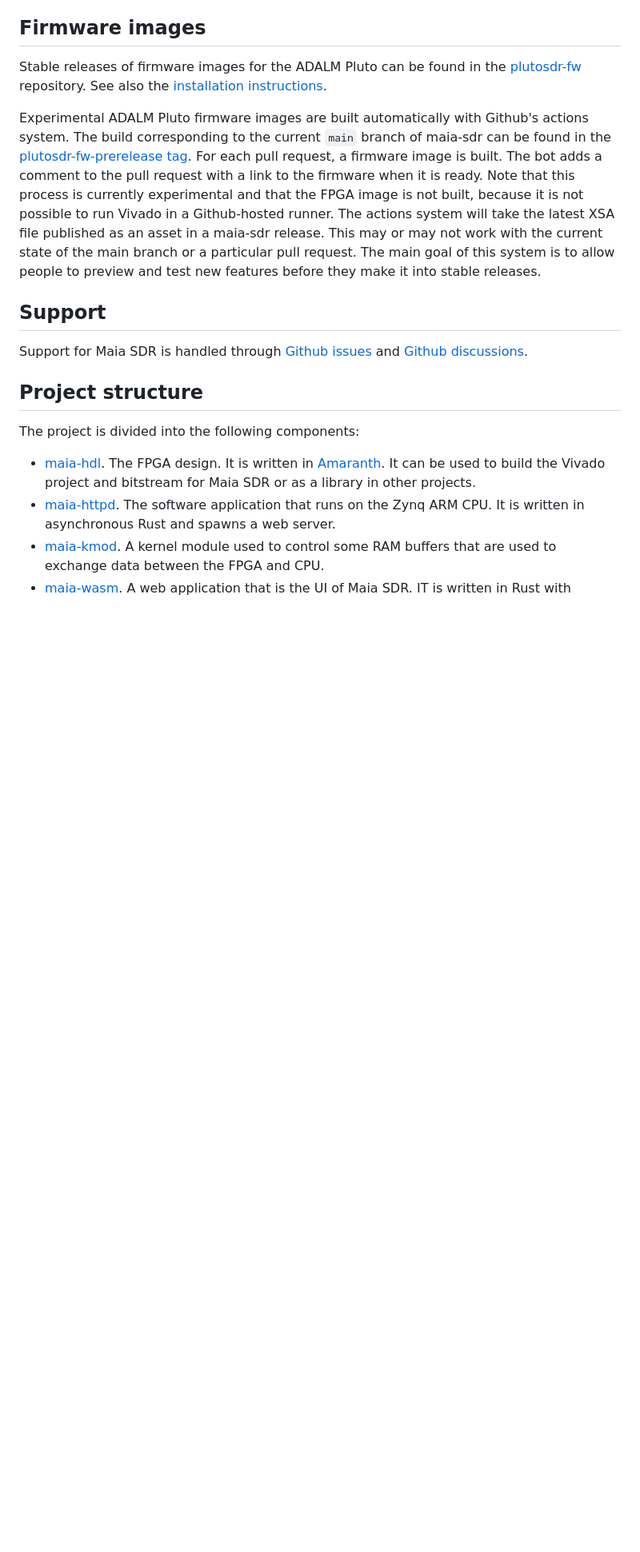
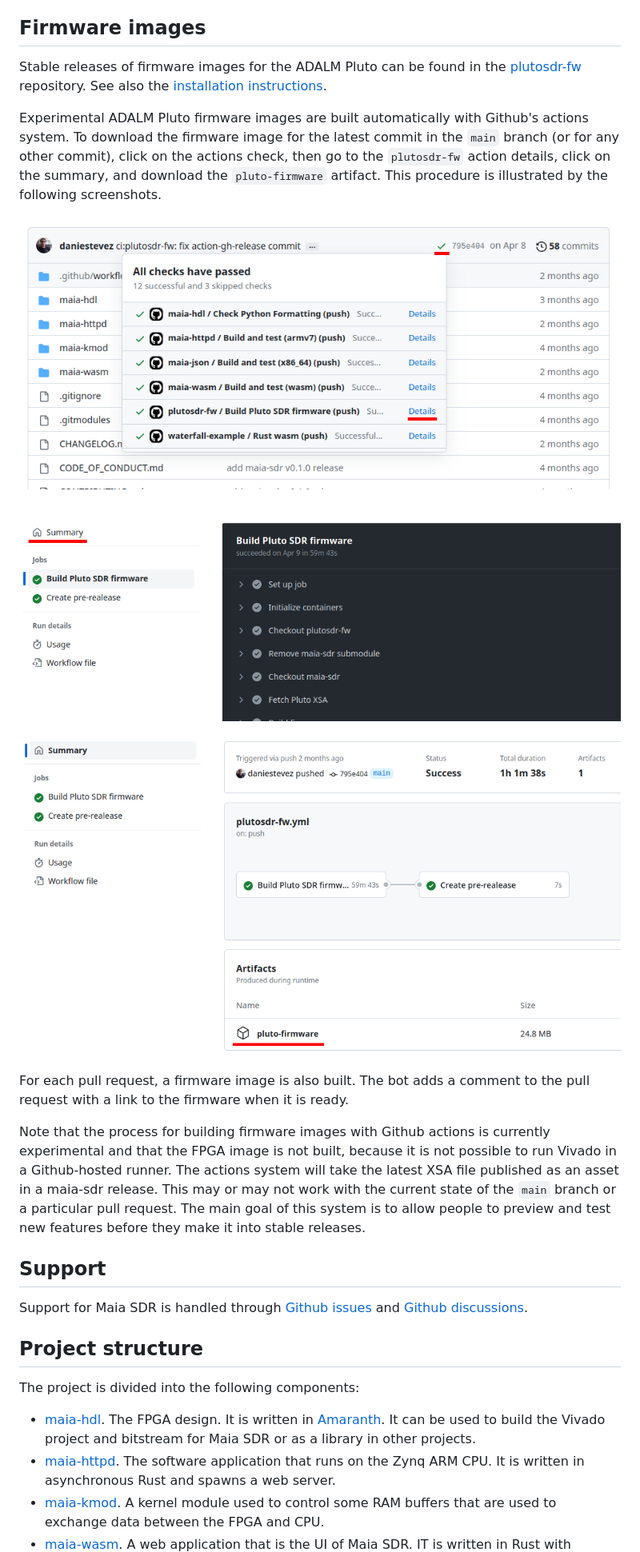
Before and after one commit to maia-sdr/maia-sdr, a Markdown page: README.md, the part around the change. Shown at 80% size. Rendered like a GitHub page; pictures changed too: readme-images/fw-artifact-1.png (added), readme-images/fw-artifact-2.png (added), readme-images/fw-artifact-3.png (added); blank space fills up the shorter version.

Commit message:
ci:plutosdr-fw: remove pre-release creation
The pre-release creation process has been too flaky. This removes
it.

As a workaround, instructions to download the artifact are added
to the README.

Signed-off-by: Daniel Estévez <daniel@destevez.net>

```diff
--- a/README.md
+++ b/README.md
@@ -20,15 +20,26 @@ Stable releases of firmware images for the ADALM Pluto can be found in the
 [installation instructions](https://maia-sdr.org/installation/).
 
 Experimental ADALM Pluto firmware images are built automatically with Github's
-actions system. The build corresponding to the current `main` branch of maia-sdr
-can be found in the [plutosdr-fw-prerelease
-tag](https://github.com/maia-sdr/maia-sdr/releases/tag/plutosdr-fw-prerelease). For
-each pull request, a firmware image is built. The bot adds a comment to the pull
-request with a link to the firmware when it is ready. Note that this process is
+actions system. To download the firmware image for the latest commit in the
+`main` branch (or for any other commit), click on the actions check, then go to
+the `plutosdr-fw` action details, click on the summary, and download the
+`pluto-firmware` artifact. This procedure is illustrated by the following
+screenshots.
+
+![List of actions](readme-images/fw-artifact-1.png)
+
+![plutosdr-fw action details](readme-images/fw-artifact-2.png)
+
+![plutosdr-fw action summary](readme-images/fw-artifact-3.png)
+
+For each pull request, a firmware image is also built. The bot adds a comment to
+the pull request with a link to the firmware when it is ready.
+
+Note that the process for building firmware images with Github actions is
 currently experimental and that the FPGA image is not built, because it is not
 possible to run Vivado in a Github-hosted runner. The actions system will take
 the latest XSA file published as an asset in a maia-sdr release. This may or may
-not work with the current state of the main branch or a particular pull
+not work with the current state of the `main` branch or a particular pull
 request. The main goal of this system is to allow people to preview and test new
 features before they make it into stable releases.
 
```
Also changed, not shown: 1 other file.
